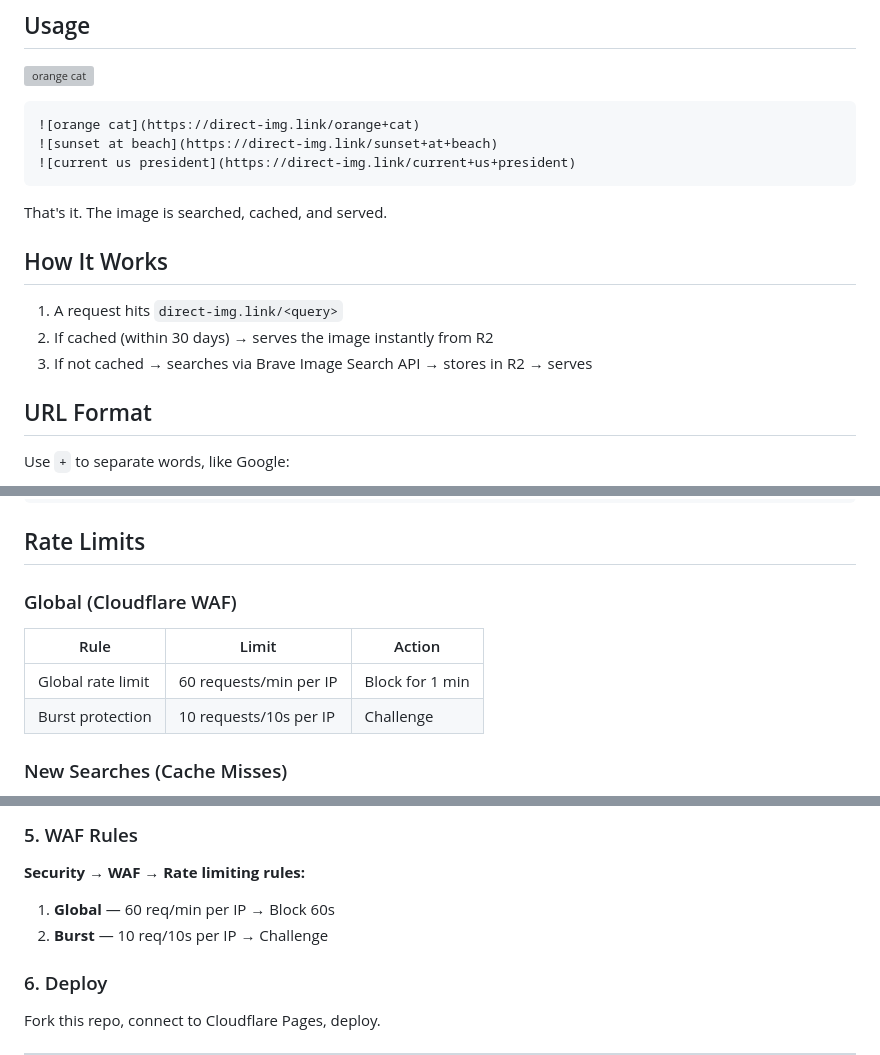
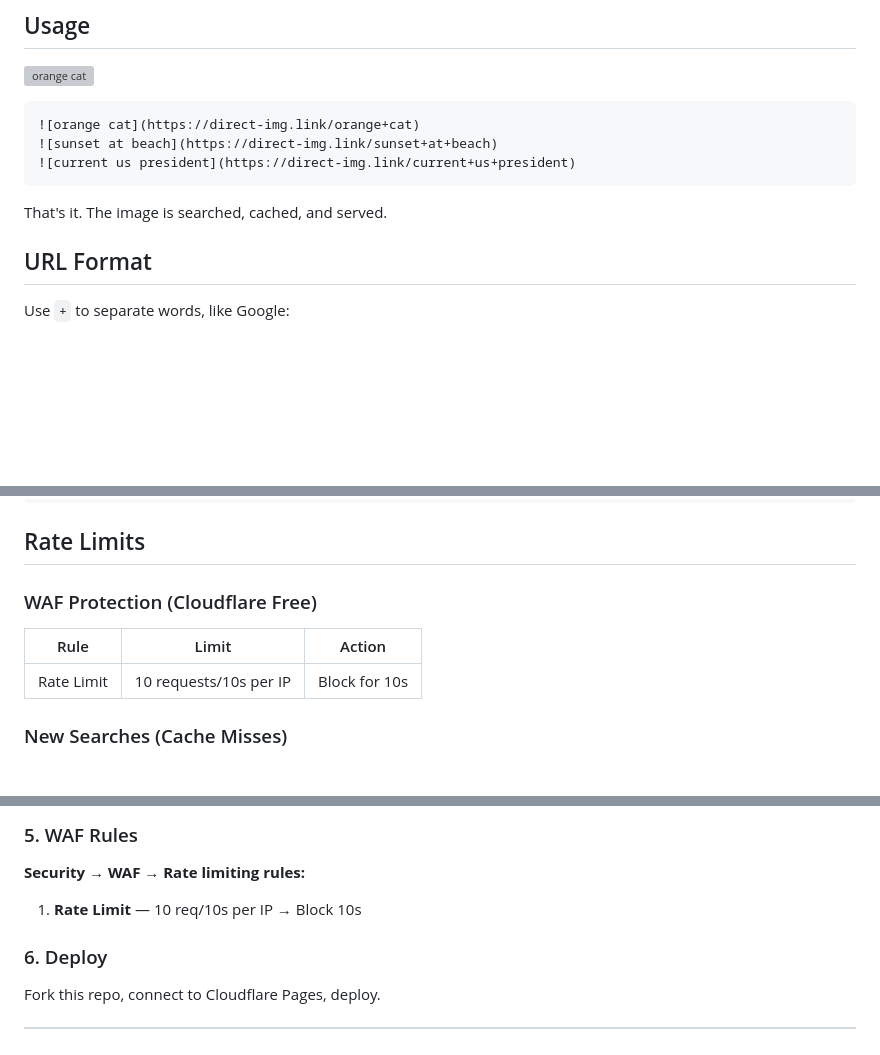
Before and after one commit to direct-img/direct-img.link, a Markdown page: README.md, 3 parts joined by grey strips. GitHub-like rendering; blank space fills up the shorter version; grey boxes are pictures that could not be loaded.

Commit message:
Refactor: Update rate limits and fix markdown escaping

````diff
--- a/README.md
+++ b/README.md
@@ -15,12 +15,6 @@ Give your AI a system instruction to embed images using `direct-img.link` and th
 ```
 
 That's it. The image is searched, cached, and served.
-
-## How It Works
-
-1. A request hits `direct-img.link/<query>`
-2. If cached (within 30 days) → serves the image instantly from R2
-3. If not cached → searches via Brave Image Search API → stores in R2 → serves
 
 ## URL Format
 
@@ -48,12 +42,11 @@ as the image URL. Use + to separate words. Example: ![orange cat](https://direct
 
 ## Rate Limits
 
-### Global (Cloudflare WAF)
+### WAF Protection (Cloudflare Free)
 
 | Rule | Limit | Action |
 |---|---|---|
-| Global rate limit | 60 requests/min per IP | Block for 1 min |
-| Burst protection | 10 requests/10s per IP | Challenge |
+| Rate Limit | 10 requests/10s per IP | Block for 10s |
 
 ### New Searches (Cache Misses)
 
@@ -118,8 +111,7 @@ Create in your Cloudflare dashboard:
 
 **Security → WAF → Rate limiting rules:**
 
-1. **Global** — 60 req/min per IP → Block 60s
-2. **Burst** — 10 req/10s per IP → Challenge
+1. **Rate Limit** — 10 req/10s per IP → Block 10s
 
 ### 6. Deploy
 
````
